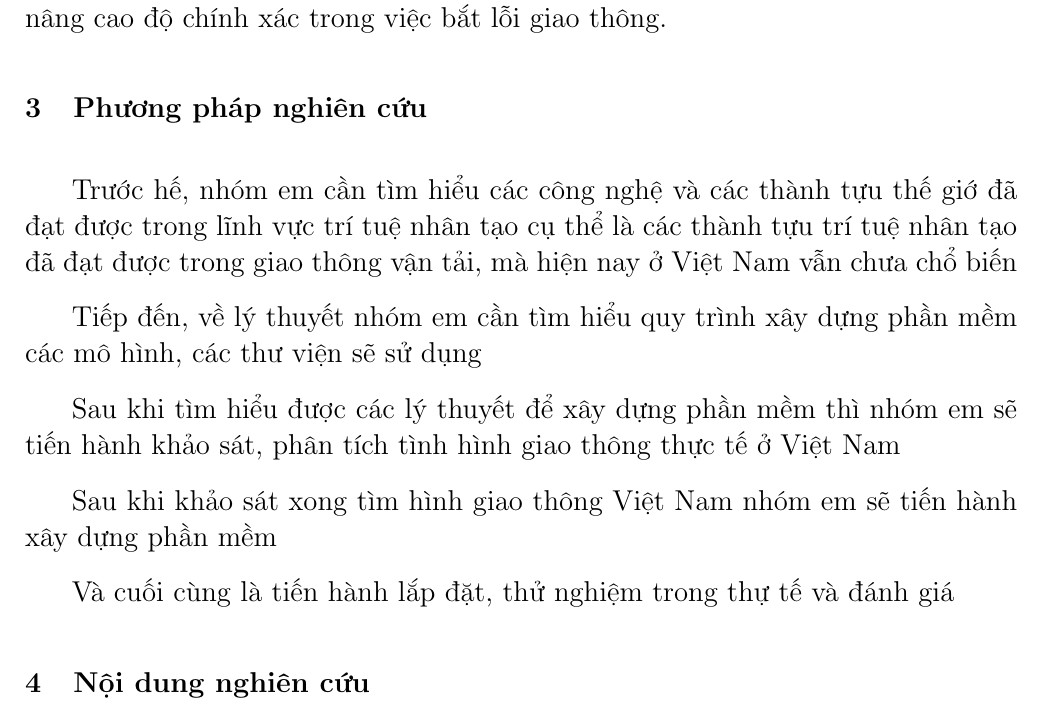
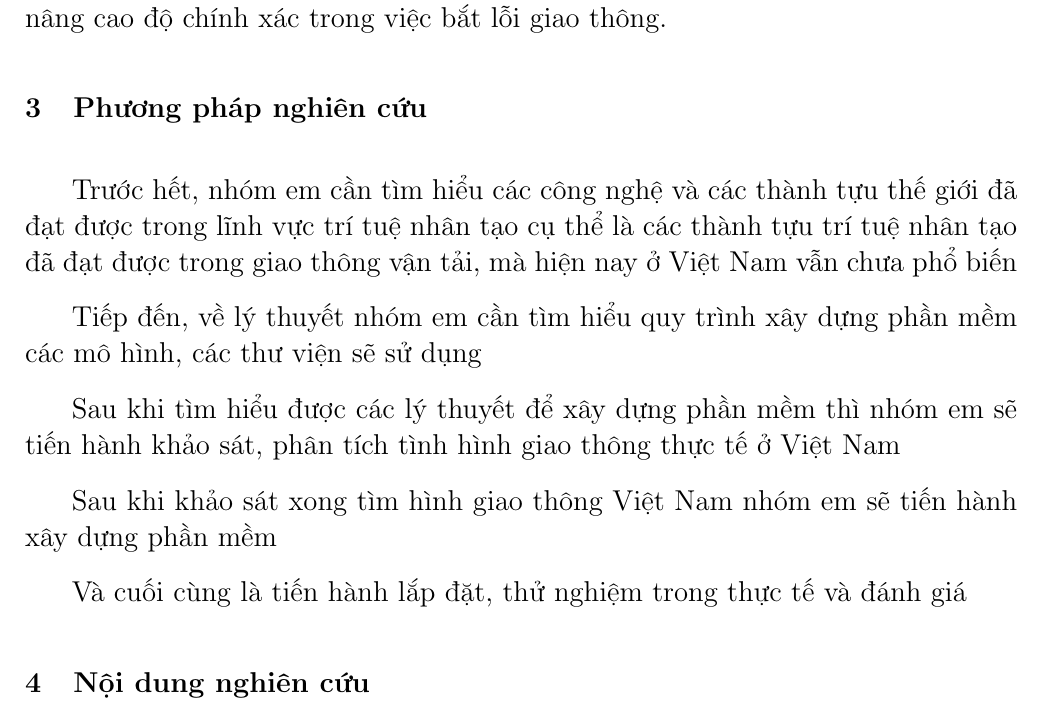
Before and after one commit to mountain-chan/BaoCao-PPNCIT, a LaTeX document (PPNCIT/PPNCIT.tex): part of page 4 of 9, cut so that both start at the same text. Compiled offline with pdfLaTeX.

Commit message:
Sua loi chinh ta
Khanh

```diff
--- a/PPNCIT/PPNCIT.tex
+++ b/PPNCIT/PPNCIT.tex
@@ -44,7 +44,7 @@ Từ đó, nhóm chúng em muốn làm một đề tài liên quan đến việc
 \section{Mục tiêu của đề tài}
 Với mong muốn góp phần nâng cao ý thức của cộng đồng, giảm thiểu tai nạn giao thông, hướng tới phát triển thành phố thông minh, nhóm em áp dụng hệ thống trí tuệ nhân tạo vào giao thông để theo dõi, tự nhận biết các phương tiện giao thông đi ngược chiều và lưu dữ liệu phục vụ cho việc phạt nguội của cảnh sát giao thông. Từ đó sẽ giảm thiểu được công việc của cảnh sát giao thông và nâng cao độ chính xác trong việc bắt lỗi giao thông.
 \section{Phương pháp nghiên cứu}
-Trước hế, nhóm em cần tìm hiểu các công nghệ và các thành tựu thế giớ đã đạt được trong lĩnh vực trí tuệ nhân tạo cụ thể là các thành tựu trí tuệ nhân tạo đã đạt được trong giao thông vận tải, mà hiện nay ở Việt Nam vẫn chưa chổ biến
+Trước hết, nhóm em cần tìm hiểu các công nghệ và các thành tựu thế giới đã đạt được trong lĩnh vực trí tuệ nhân tạo cụ thể là các thành tựu trí tuệ nhân tạo đã đạt được trong giao thông vận tải, mà hiện nay ở Việt Nam vẫn chưa phổ biến
 \par
 Tiếp đến, về lý thuyết nhóm em cần tìm hiểu quy trình xây dựng phần mềm các mô hình, các thư viện sẽ sử dụng
 \par
@@ -52,7 +52,7 @@ Sau khi tìm hiểu được các lý thuyết để xây dựng phần mềm th
 \par
 Sau khi khảo sát xong tìm hình giao thông Việt Nam nhóm em sẽ tiến hành xây dựng phần mềm
 \par
-Và cuối cùng là tiến hành lắp đặt, thử nghiệm trong thự tế và đánh giá
+Và cuối cùng là tiến hành lắp đặt, thử nghiệm trong thực tế và đánh giá
 
 
 \section{Nội dung nghiên cứu}
```
Also changed, not shown: PPNCIT/PPNCIT.pdf, PPNCIT/coverPage.tex (line endings or trailing spaces), PPNCIT/page1.tex (line endings or trailing spaces), PPNCIT/signPage.tex (line endings or trailing spaces), 2 other files.
